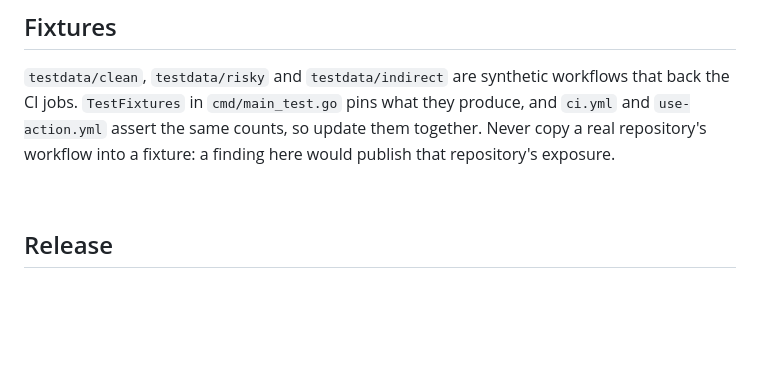
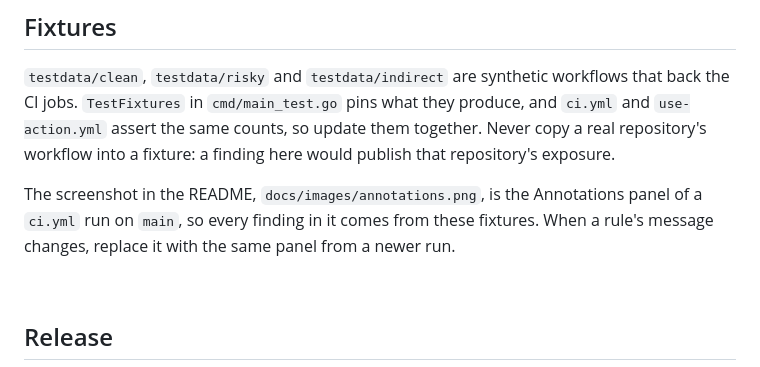
Before and after one commit to actions-marketplace-validations/somaz94_agentic-workflow-guard, a Markdown page: docs/DEVELOPMENT.md, the part around the change. GitHub-like rendering; blank space fills up the shorter version.

```diff
--- a/docs/DEVELOPMENT.md
+++ b/docs/DEVELOPMENT.md
@@ -48,6 +48,8 @@ A command-line agent has a `run_pattern` instead of `uses`, and its inputs read
 
 `testdata/clean`, `testdata/risky` and `testdata/indirect` are synthetic workflows that back the CI jobs. `TestFixtures` in `cmd/main_test.go` pins what they produce, and `ci.yml` and `use-action.yml` assert the same counts, so update them together. Never copy a real repository's workflow into a fixture: a finding here would publish that repository's exposure.
 
+The screenshot in the README, `docs/images/annotations.png`, is the Annotations panel of a `ci.yml` run on `main`, so every finding in it comes from these fixtures. When a rule's message changes, replace it with the same panel from a newer run.
+
 <br/>
 
 ## Release
```
Also changed, not shown: README.md (+2 -0 lines), docs/images/annotations.png (added).
